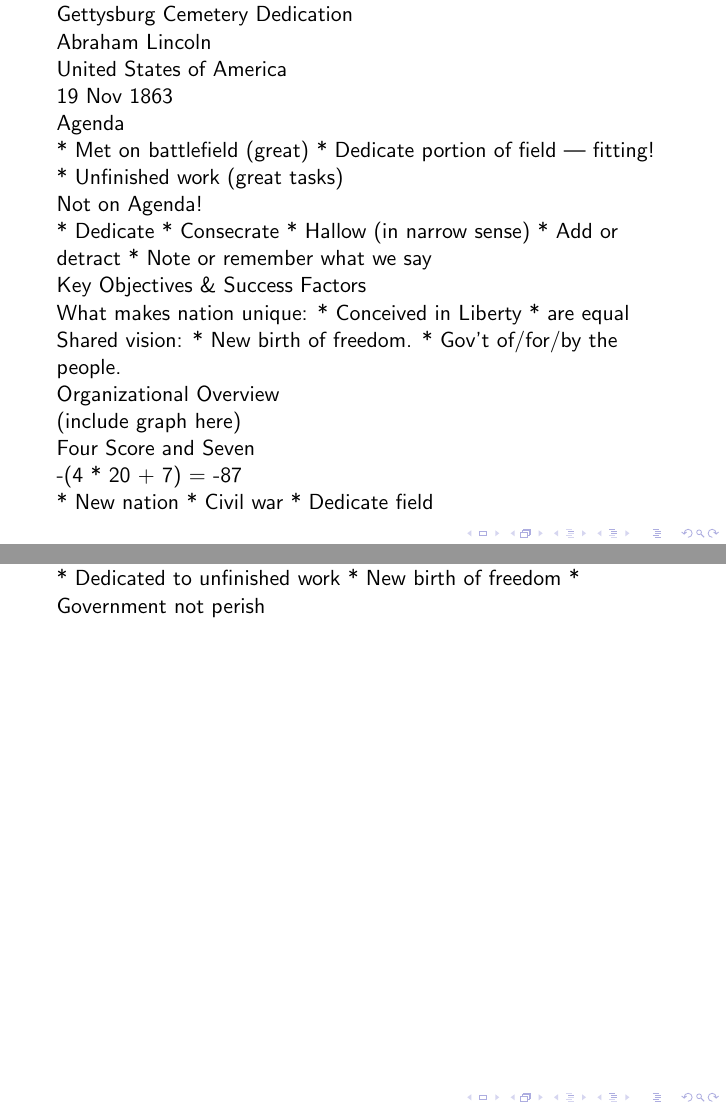
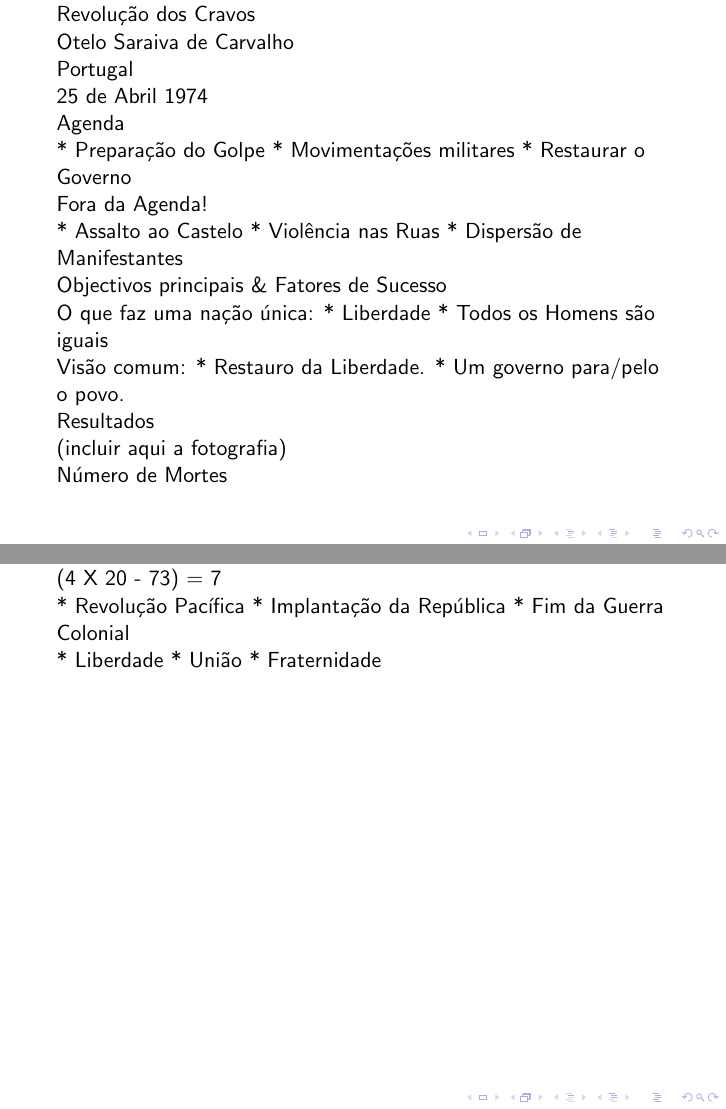
Before and after one commit to jdleesmiller/latex-course, LaTeX slides (pt-br/beamer-exercise.tex): pages 1 and 2 of 2, joined at a grey line. The pictures show the PDF file pt-br/beamer-exercise.pdf that the author committed with the source; the source files are stored in an older character set and shown here as Unicode.

Commit message:
Versão Portuguesa
Tradução final do exercicio "Beamer-Exercise"

```diff
--- a/pt-br/beamer-exercise.tex
+++ b/pt-br/beamer-exercise.tex
@@ -1,48 +1,48 @@
 \documentclass{beamer}
+\usepackage[brazil]{babel}
+\usepackage[utf8x]{inputenc}
 
 \begin{document}
 
-Gettysburg Cemetery Dedication
+Revolução dos Cravos
 
-Abraham Lincoln
+Otelo Saraiva de Carvalho
 
-United States of America
+Portugal
 
-19 Nov 1863
+25 de Abril 1974
 
 \section{Agenda}
 
 Agenda
 
-  * Met on battlefield (great)
-  * Dedicate portion of field --- fitting!
-  * Unfinished work (great tasks)
+  * Preparação do Golpe
+  * Movimentações militares
+  * Restaurar o Governo
 
-Not on Agenda!
+Fora da Agenda!
 
-  * Dedicate
-  * Consecrate
-  * Hallow (in narrow sense)
-  * Add or detract
-  * Note or remember what we say
+  * Assalto ao Castelo
+  * Violência nas Ruas
+  * Dispersão de Manifestantes
 
 \section{Review}
 
-Key Objectives \& Success Factors
+Objectivos principais \& Fatores de Sucesso
 
-What makes nation unique:
-  * Conceived in Liberty
-  * are equal
+O que faz uma nação única:
+	* Liberdade
+	* Todos os Homens são iguais
 
-Shared vision:
-  * New birth of freedom.
-  * Gov't of/for/by the people.
+Visão comum:
+  * Restauro da Liberdade.
+  * Um governo para/pelo o povo.
 
-Organizational Overview
+Resultados
 
-(include graph here)
+(incluir aqui a fotografia)
 
-Four Score and Seven
+Número de Mortes
 
--(4 * 20 + 7) = -87
+(4 X 20 - 73) = 7
 
@@ -50,10 +50,10 @@ Four Score and Seven
 
-* New nation
-* Civil war
-* Dedicate field
+* Revolução Pacífica
+* Implantação da República
+* Fim da Guerra Colonial
 
-* Dedicated to unfinished work
-* New birth of freedom
-* Government not perish
+* Liberdade
+* União
+* Fraternidade
 
 \end{document}
```
Also changed, not shown: pt-br/beamer-exercise-solution.tex (+49 -44 lines), pt-br/beamer-exercise-solution.pdf, pt-br/beamer-exercise.pdf, pt-br/beamer-exercise.tex (2 more changed lines).
